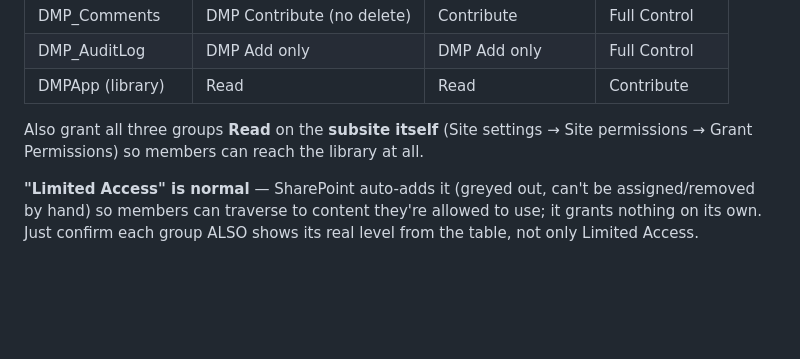
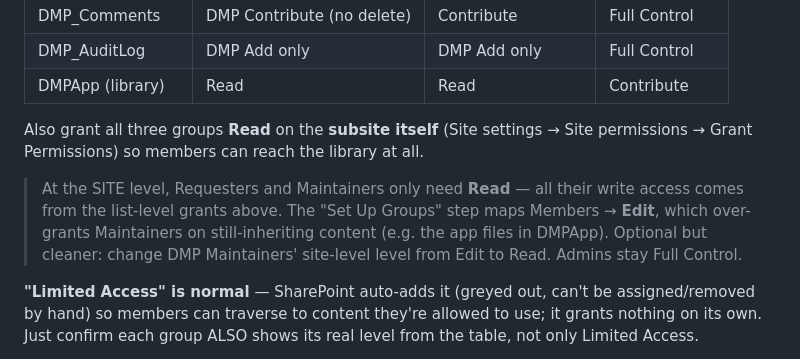
Before and after one commit to hejailaf/dmp-portal, a Markdown page: docs/LIST_SETUP.md, the part around the change. GitHub-like rendering; blank space fills up the shorter version.

Commit message:
LIST_SETUP: note Maintainers need only site-level Read (Edit over-grants)
Co-Authored-By: Claude Fable 5 <noreply@anthropic.com>

```diff
--- a/docs/LIST_SETUP.md
+++ b/docs/LIST_SETUP.md
@@ -118,6 +118,13 @@ Also grant all three groups **Read** on the **subsite itself** (Site
 settings → Site permissions → Grant Permissions) so members can reach the
 library at all.
 
+> At the SITE level, Requesters and Maintainers only need **Read** — all
+> their write access comes from the list-level grants above. The "Set Up
+> Groups" step maps Members → **Edit**, which over-grants Maintainers on
+> still-inheriting content (e.g. the app files in DMPApp). Optional but
+> cleaner: change DMP Maintainers' site-level level from Edit to Read.
+> Admins stay Full Control.
+
 **"Limited Access" is normal** — SharePoint auto-adds it (greyed out, can't
 be assigned/removed by hand) so members can traverse to content they're
 allowed to use; it grants nothing on its own. Just confirm each group ALSO
```
